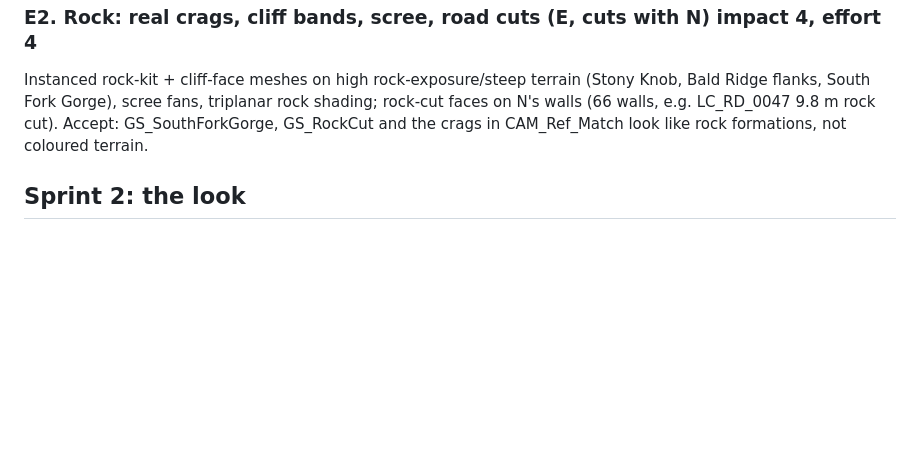
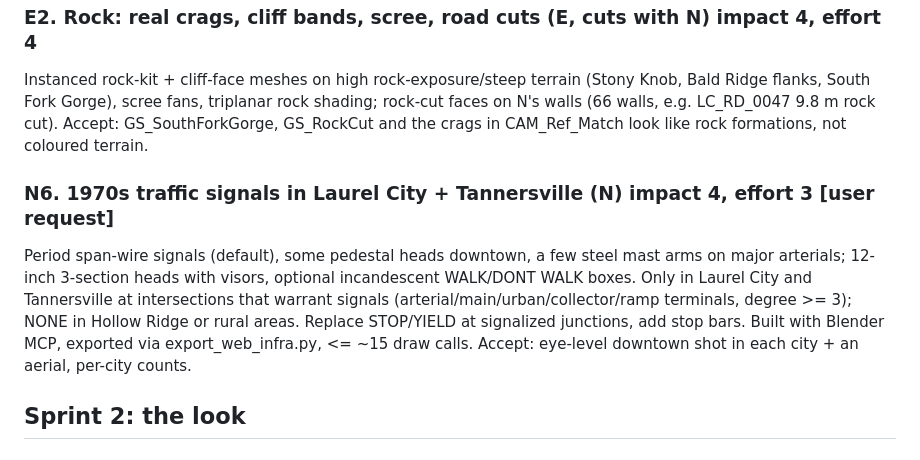
Before and after one commit to tysed1/blakes-map, a Markdown page: docs/refine/BOARD.md, the part around the change. GitHub-like rendering; blank space fills up the shorter version.

Commit message:
L: board: N6 1970s traffic signals (user request; Laurel City + Tannersville only)
Co-Authored-By: Claude Opus 5.5 <noreply@anthropic.com>
Claude-Session: https://claude.ai/code/session_01EXc4vTkCY4CT3DQs2Wg9Bb

```diff
--- a/docs/refine/BOARD.md
+++ b/docs/refine/BOARD.md
@@ -69,6 +69,9 @@ NOTE E->R/L (darkness in E it2 aerials): isolated with a build that skips loadSu
 ### E2. Rock: real crags, cliff bands, scree, road cuts (E, cuts with N) impact 4, effort 4
 Instanced rock-kit + cliff-face meshes on high rock-exposure/steep terrain (Stony Knob, Bald Ridge flanks, South Fork Gorge), scree fans, triplanar rock shading; rock-cut faces on N's walls (66 walls, e.g. LC_RD_0047 9.8 m rock cut). Accept: GS_SouthForkGorge, GS_RockCut and the crags in CAM_Ref_Match look like rock formations, not coloured terrain.
 
+### N6. 1970s traffic signals in Laurel City + Tannersville (N) impact 4, effort 3  [user request]
+Period span-wire signals (default), some pedestal heads downtown, a few steel mast arms on major arterials; 12-inch 3-section heads with visors, optional incandescent WALK/DONT WALK boxes. Only in Laurel City and Tannersville at intersections that warrant signals (arterial/main/urban/collector/ramp terminals, degree >= 3); NONE in Hollow Ridge or rural areas. Replace STOP/YIELD at signalized junctions, add stop bars. Built with Blender MCP, exported via export_web_infra.py, <= ~15 draw calls. Accept: eye-level downtown shot in each city + an aerial, per-city counts.
+
 ## Sprint 2: the look
 
 ### N4. Water: shallows, banks, rapids, waterfalls (N) impact 5, effort 4
```
